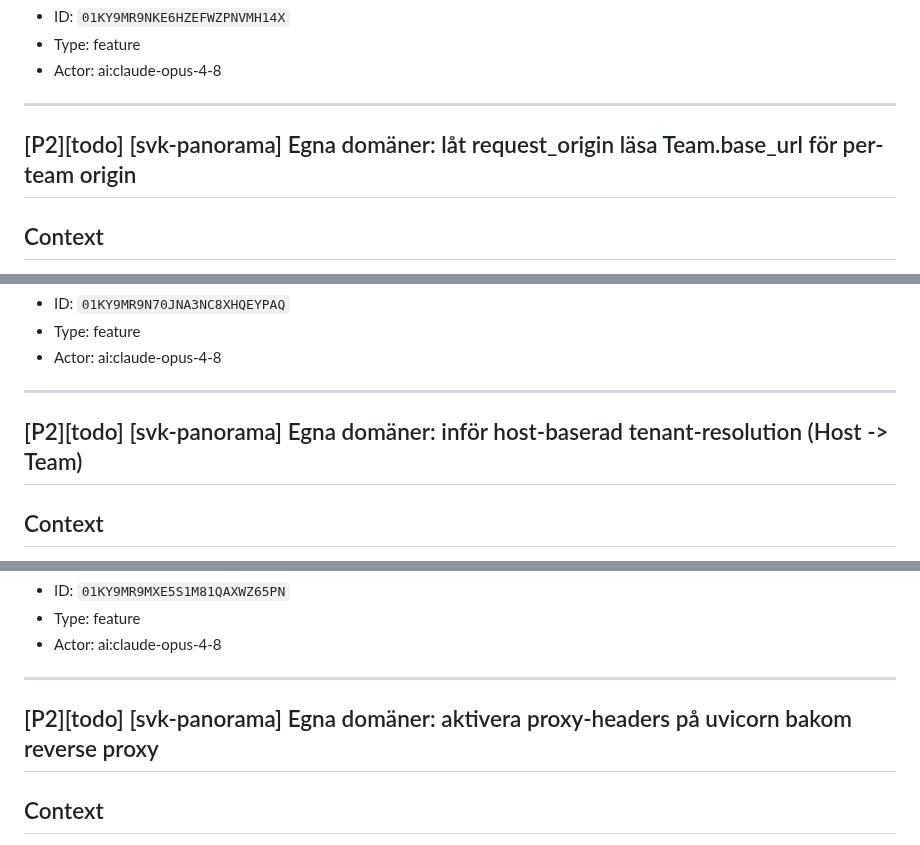
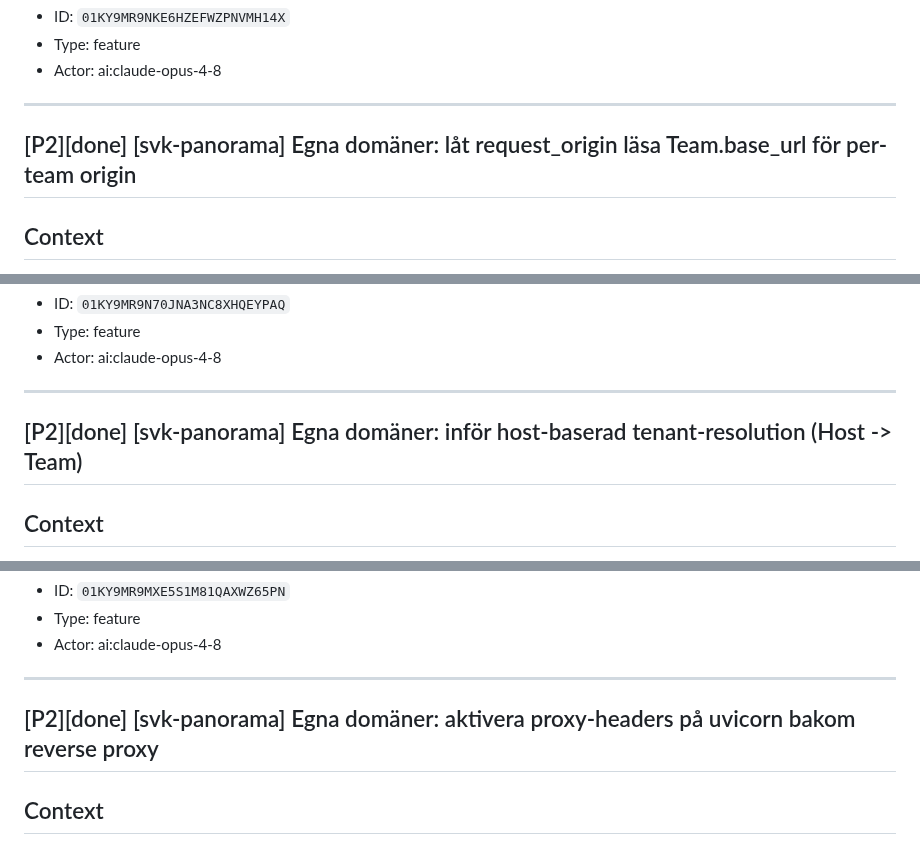
Before and after one commit to Armandur/svk-panorama, a Markdown page: backlog.md, 3 parts joined by grey strips. GitHub-like rendering.

Commit message:
Backlog: spegla 393/394/395 done + enhance (egna domäner)
Co-Authored-By: Claude Opus 4.8 <noreply@anthropic.com>
Claude-Session: https://claude.ai/code/session_01CnzS5UUW8jXctxbWGYjxe7

```diff
--- a/backlog.md
+++ b/backlog.md
@@ -43,7 +43,7 @@ Datamodell: verifieringstoken + status per domän (på Team.base_url eller en se
 
 ---
 
-## [P2][todo] [svk-panorama] Egna domäner: låt request_origin läsa Team.base_url för per-team origin
+## [P2][done] [svk-panorama] Egna domäner: låt request_origin läsa Team.base_url för per-team origin
 
 ## Context
 Absoluta URL:er (OG `og:url`/`og:image`, publika delningslänkar, invite-länkar) byggs idag ur en enda seam, `deps.request_origin(request)` (redan konsoliderad från 5 call sites: public.py, viewer.py, preview.py, projects.py, admin.py). I multi-tenant måste dessa peka på RÄTT tenant-domän per request, annars läcker förhandsvisningar/länkar mellan kunder eller pekar på plattformsdomänen. Global `SVK_BASE_URL` är en foot-gun (vinner över request-host -> alla tenants får samma origin).
@@ -64,7 +64,7 @@ Absoluta URL:er (OG `og:url`/`og:image`, publika delningslänkar, invite-länkar
 
 ---
 
-## [P2][todo] [svk-panorama] Egna domäner: inför host-baserad tenant-resolution (Host -> Team)
+## [P2][done] [svk-panorama] Egna domäner: inför host-baserad tenant-resolution (Host -> Team)
 
 ## Context
 Publicerade turer ska serveras på varje teams egna domän (`panorama.<org>.se`) från samma FastAPI-app. För att avgöra vilket teams innehåll en request gäller behöver appen slå upp request-Host mot ett Team. Utan detta kan appen inte servera rätt tur på en kunddomän. Grund för hela kunddomän-featuren (TASK-396/397 hänger på den).
@@ -85,7 +85,7 @@ Ny middleware i app/main.py (registreras i rätt ordning). Slå upp mot `Team.ba
 
 ---
 
-## [P2][todo] [svk-panorama] Egna domäner: aktivera proxy-headers på uvicorn bakom reverse proxy
+## [P2][done] [svk-panorama] Egna domäner: aktivera proxy-headers på uvicorn bakom reverse proxy
 
 ## Context
 uvicorn startas idag UTAN `--proxy-headers`/`ProxyHeadersMiddleware` (verifierat i app/main.py). Bakom en TLS-terminerande reverse proxy (NPM nu, Caddy senare) ser uvicorn en ren HTTP-connection, så `request.base_url` får scheme `http` och kan få fel host. Det bryter alla absoluta URL:er (OG-taggar, delningslänkar, invite-länkar) så snart appen körs bakom proxyn på en riktig domän. Prereq för hela egna-domäner-spåret.
```
